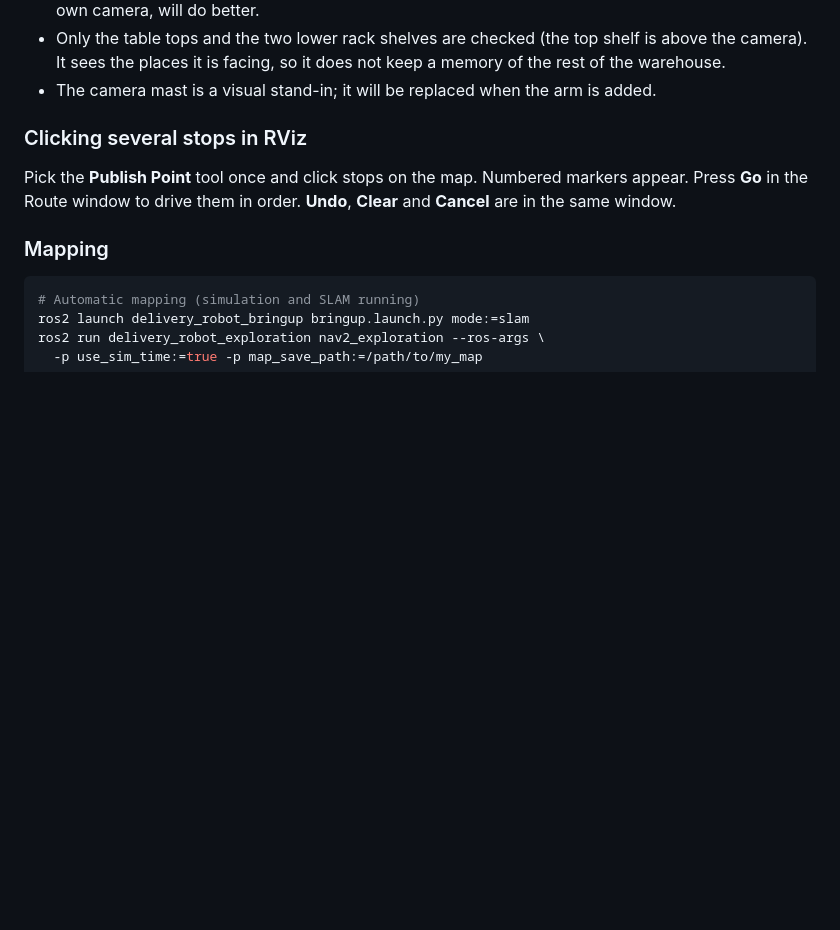
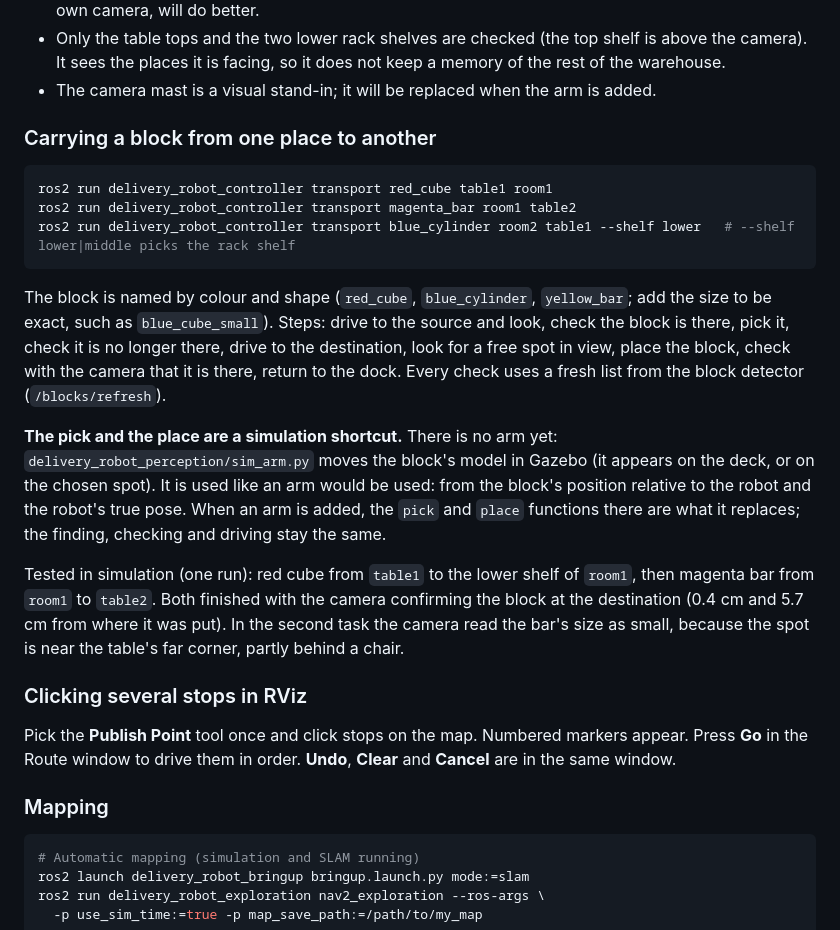
Before and after one commit to Tomraider0722/Delivery_robot, a Markdown page: README.md, the part around one of its changes. Rendered like a GitHub page; blank space fills up the shorter version.

````diff
--- a/README.md
+++ b/README.md
@@ -186,6 +187,20 @@ Limits and things to know:
 - Small blocks (about 4 to 5 cm) seen from 2 m are hard to classify. A closer view, such as an arm's own camera, will do better.
 - Only the table tops and the two lower rack shelves are checked (the top shelf is above the camera). It sees the places it is facing, so it does not keep a memory of the rest of the warehouse.
 - The camera mast is a visual stand-in; it will be replaced when the arm is added.
+
+### Carrying a block from one place to another
+
+```bash
+ros2 run delivery_robot_controller transport red_cube table1 room1
+ros2 run delivery_robot_controller transport magenta_bar room1 table2
+ros2 run delivery_robot_controller transport blue_cylinder room2 table1 --shelf lower   # --shelf lower|middle picks the rack shelf
+```
+
+The block is named by colour and shape (`red_cube`, `blue_cylinder`, `yellow_bar`; add the size to be exact, such as `blue_cube_small`). Steps: drive to the source and look, check the block is there, pick it, check it is no longer there, drive to the destination, look for a free spot in view, place the block, check with the camera that it is there, return to the dock. Every check uses a fresh list from the block detector (`/blocks/refresh`).
+
+**The pick and the place are a simulation shortcut.** There is no arm yet: `delivery_robot_perception/sim_arm.py` moves the block's model in Gazebo (it appears on the deck, or on the chosen spot). It is used like an arm would be used: from the block's position relative to the robot and the robot's true pose. When an arm is added, the `pick` and `place` functions there are what it replaces; the finding, checking and driving stay the same.
+
+Tested in simulation (one run): red cube from `table1` to the lower shelf of `room1`, then magenta bar from `room1` to `table2`. Both finished with the camera confirming the block at the destination (0.4 cm and 5.7 cm from where it was put). In the second task the camera read the bar's size as small, because the spot is near the table's far corner, partly behind a chair.
 
 ### Clicking several stops in RViz
 
````
Also changed, not shown: other parts of README.md (+4 -3 lines), docs/block_detection.jpg, 12 other files.
